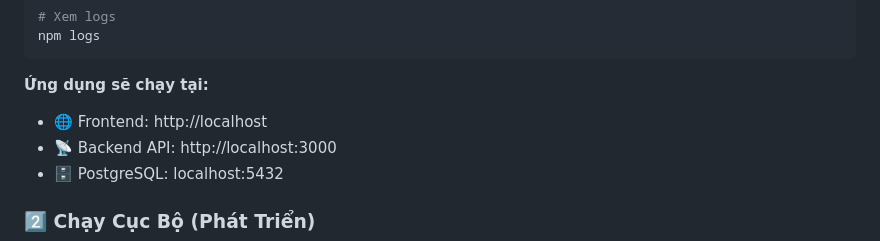
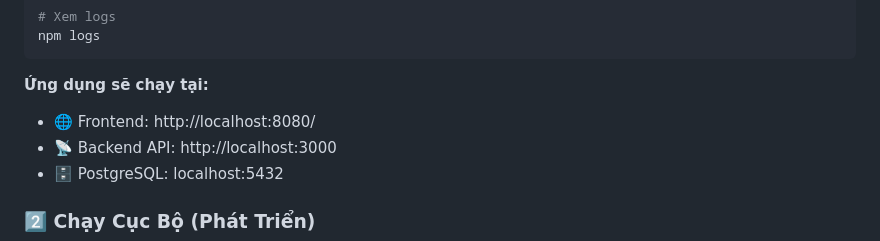
Before and after one commit to ThanhBinhAG/SmartBooking, a Markdown page: README.md, the part around the change. Drawn GitHub-style.

Commit message:
Update changes on admin

````diff
--- a/README.md
+++ b/README.md
@@ -63,7 +63,7 @@ npm logs
 ```
 
 **Ứng dụng sẽ chạy tại:**
-- 🌐 Frontend: http://localhost
+- 🌐 Frontend: http://localhost:8080/
 - 📡 Backend API: http://localhost:3000
 - 🗄️ PostgreSQL: localhost:5432
 
````
